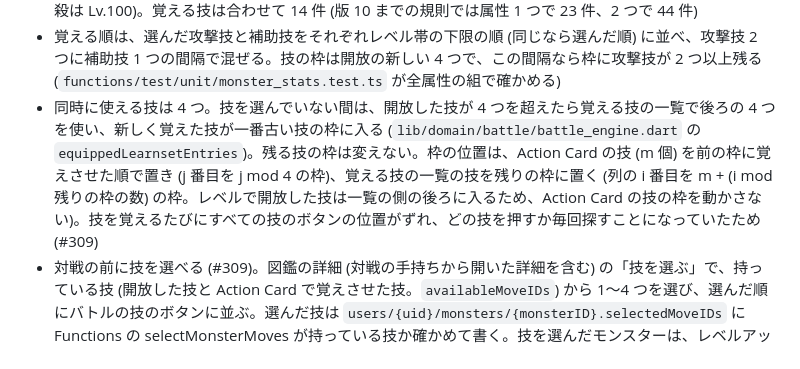
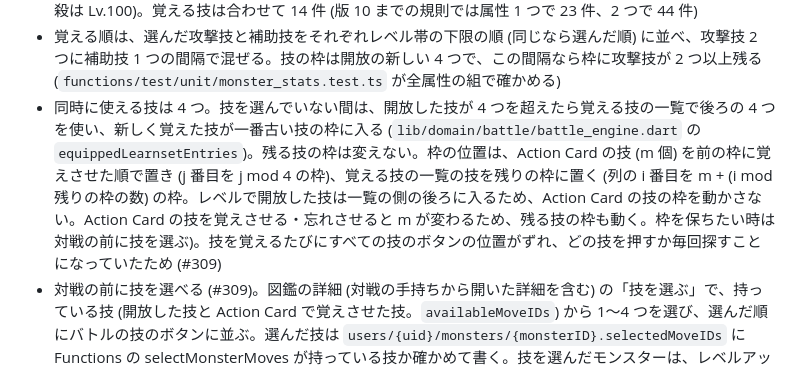
Before and after one commit to bannzai/snapmon, a Markdown page: documents/game-rules.md, the part around the change. Drawn GitHub-style.

```diff
--- a/documents/game-rules.md
+++ b/documents/game-rules.md
@@ -144,7 +144,7 @@ master の版を上げる時は、既存の属性・技・エフェクトの ID
 - Lv.1 の技は 4 つ。自分の属性の段階 1 の技を Jev の技の確率が高い順に、属性の順に 1 つずつ交互に 2 つまで取り (属性 1 つなら 2 つ、2 つなら 1 つずつ)、残りは master の別の属性の段階 1 の技から当てはまりの確率が高い順に 1 つずつ足す (`functions/src/generation/monster_stats.ts` の `buildLearnset`。#224)。自分の属性だけにしないのは、同じ属性のモンスターがどれも同じ技で生まれ、相性の悪い相手に何もできないため。その場で作った属性 (段階 1 が 1 つ) は自分の技 1 つと別の属性の技 3 つになる
 - Lv.2 以降は、自分の属性の残りの技から、攻撃技 9 つ (`LATER_ATTACK_MOVE_COUNT`) と補助技 1 つ (`LATER_SUPPORT_MOVE_COUNT`) を Jev の技の確率が高い順に (属性が 2 つなら交互に) 選び、1 つずつ覚える。攻撃技を 9 つにしたのは、版 11 で 1 属性の残りの攻撃技がおよそ 17 件あり、その半分ほどにすると同じ属性のモンスターでも覚える技の半分ほどが入れ替わるため。補助技を 1 つにしたのは、威力 0 の技を例外にしたため (#257)。覚えるレベルは Lv.2・Lv.3、以降 2 と 3 を交互に足したレベル (5, 8, 10, 13, 15, 18, 20, …。`laterLearnLevel`)。1 戦でレベルが 1 上がるため、序盤は数戦ごとに技が増え、慣れた後はおよそ 5 レベルに 2 つの速さにした。開放レベルはそのレベルとレベル帯の下限の大きい方 (段階 3 と一撃必殺は Lv.100)。覚える技は合わせて 14 件 (版 10 までの規則では属性 1 つで 23 件、2 つで 44 件)
 - 覚える順は、選んだ攻撃技と補助技をそれぞれレベル帯の下限の順 (同じなら選んだ順) に並べ、攻撃技 2 つに補助技 1 つの間隔で混ぜる。技の枠は開放の新しい 4 つで、この間隔なら枠に攻撃技が 2 つ以上残る (`functions/test/unit/monster_stats.test.ts` が全属性の組で確かめる)
-- 同時に使える技は 4 つ。技を選んでいない間は、開放した技が 4 つを超えたら覚える技の一覧で後ろの 4 つを使い、新しく覚えた技が一番古い技の枠に入る (`lib/domain/battle/battle_engine.dart` の `equippedLearnsetEntries`)。残る技の枠は変えない。枠の位置は、Action Card の技 (m 個) を前の枠に覚えさせた順で置き (j 番目を j mod 4 の枠)、覚える技の一覧の技を残りの枠に置く (列の i 番目を m + (i mod 残りの枠の数) の枠。レベルで開放した技は一覧の側の後ろに入るため、Action Card の技の枠を動かさない)。技を覚えるたびにすべての技のボタンの位置がずれ、どの技を押すか毎回探すことになっていたため (#309)
+- 同時に使える技は 4 つ。技を選んでいない間は、開放した技が 4 つを超えたら覚える技の一覧で後ろの 4 つを使い、新しく覚えた技が一番古い技の枠に入る (`lib/domain/battle/battle_engine.dart` の `equippedLearnsetEntries`)。残る技の枠は変えない。枠の位置は、Action Card の技 (m 個) を前の枠に覚えさせた順で置き (j 番目を j mod 4 の枠)、覚える技の一覧の技を残りの枠に置く (列の i 番目を m + (i mod 残りの枠の数) の枠。レベルで開放した技は一覧の側の後ろに入るため、Action Card の技の枠を動かさない。Action Card の技を覚えさせる・忘れさせると m が変わるため、残る技の枠も動く。枠を保ちたい時は対戦の前に技を選ぶ)。技を覚えるたびにすべての技のボタンの位置がずれ、どの技を押すか毎回探すことになっていたため (#309)
 - 対戦の前に技を選べる (#309)。図鑑の詳細 (対戦の手持ちから開いた詳細を含む) の「技を選ぶ」で、持っている技 (開放した技と Action Card で覚えさせた技。`availableMoveIDs`) から 1〜4 つを選び、選んだ順にバトルの技のボタンに並ぶ。選んだ技は `users/{uid}/monsters/{monsterID}.selectedMoveIDs` に Functions の selectMonsterMoves が持っている技か確かめて書く。技を選んだモンスターは、レベルアップや Action Card で技を覚えても技の枠を変えない (覚えた技は技を選ぶ画面で枠に入れる)。選んだ技のうち持っていない技 (忘れさせた Action Card の技) は枠から外し、1 つも残らなければ選んでいない時の規則に戻る。PvP の相手は持ち主が選んだ技で戦う
 - バトルの技のボタンは技の枠の順に並べ、PP が尽きた技も枠に残して押せなくする (尽きた技を詰めると後ろの技のボタンの位置がずれるため。#309)
 - バトルの勝敗の画面のレベルアップの行の下に、覚えた技 (新しく選べるようになった技) と入れ替わりで枠から外れた技を出し、覚えた技が枠に入らなかった時は技を選ぶ画面で入れ替えられることを出す。覚えた技が無い時は次に技を覚えるレベルを出す (`equippedMoveChanges`・`nextLearnsetUnlockLevel`。#247・#309)
```
Also changed, not shown: documents/DIRECTION.md (+1 -1 lines).
